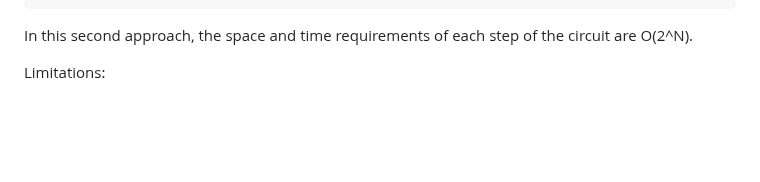
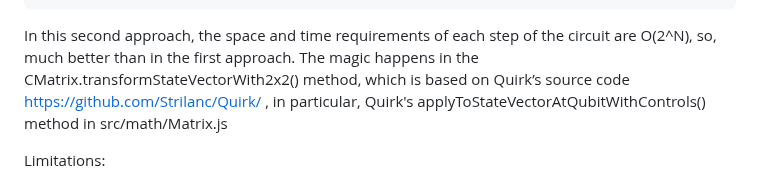
Before and after one commit to MJMcGuffin/muqcs.js, a Markdown page: README.md, the part around one of its changes. GitHub-like rendering; blank space fills up the shorter version.

```diff
--- a/README.md
+++ b/README.md
@@ -119,7 +120,8 @@ A second approach to simulating the same circuit is to not store any explicit ma
         output.toString(true)
     ));
 
-In this second approach, the space and time requirements of each step of the circuit are O(2^N).
+In this second approach, the space and time requirements of each step of the circuit are O(2^N), so, much better than in the first approach.
+The magic happens in the CMatrix.transformStateVectorWith2x2() method, which is based on Quirk’s source code https://github.com/Strilanc/Quirk/ , in particular, Quirk's applyToStateVectorAtQubitWithControls() method in src/math/Matrix.js
 
 
 Limitations:
```
Also changed, not shown: other parts of README.md (+1 -0 lines).
